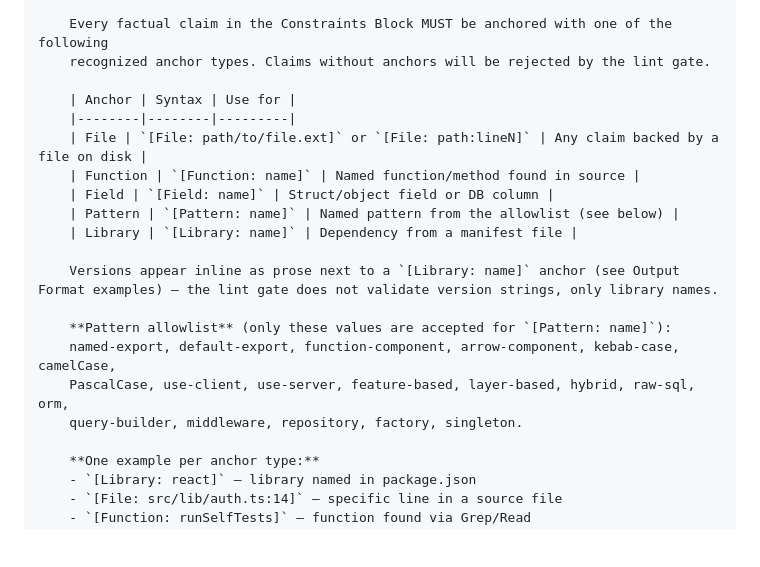
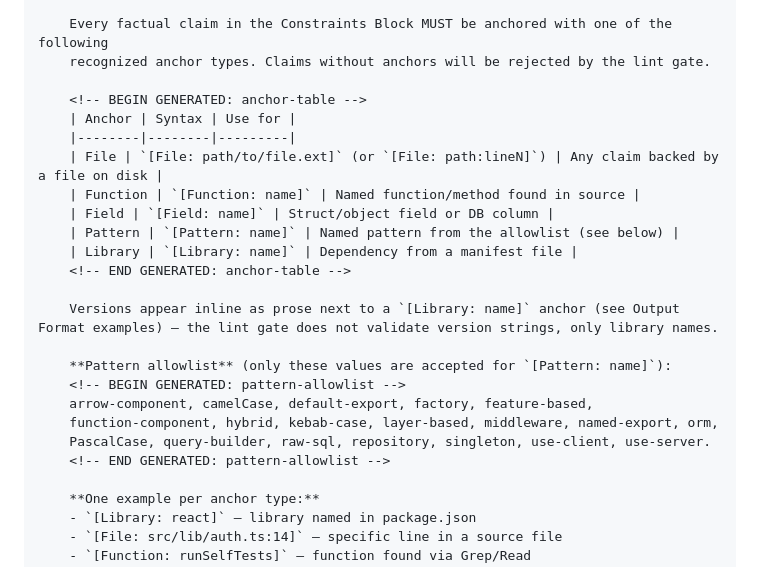
Before and after one commit to djwmobley/pipeline, a Markdown page: skills/architecture/recon-agent-prompt.md, the part around the change. Rendered like a GitHub page; blank space fills up the shorter version.

Commit message:
feat(architecture): wrap anchor-table + pattern-allowlist in generator regions
Replaces the hand-authored data sections in recon-agent-prompt.md with
generator-managed regions sourced from pipeline-lint-recon.js exports.

- anchor-table region: 5 rows with canonical syntax (File row now uses
  `(or ...)` parenthesized variant per the generator's render-detail map;
  previous hand-authored version lacked parens).
- pattern-allowlist region: alphabetized case-insensitive (was
  declaration order).

Anyone editing inside the BEGIN/END markers will be caught by
`node scripts/pipeline-generate-recon-prompt.js --check`. The generator's
canonical output flows from the linter — agents do not author this data.

Co-Authored-By: Claude Opus 4.7 (1M context) <noreply@anthropic.com>

```diff
--- a/skills/architecture/recon-agent-prompt.md
+++ b/skills/architecture/recon-agent-prompt.md
@@ -109,20 +109,24 @@ Task tool (general-purpose, model: {{MODEL}}):
     Every factual claim in the Constraints Block MUST be anchored with one of the following
     recognized anchor types. Claims without anchors will be rejected by the lint gate.
 
+    <!-- BEGIN GENERATED: anchor-table -->
     | Anchor | Syntax | Use for |
     |--------|--------|---------|
-    | File | `[File: path/to/file.ext]` or `[File: path:lineN]` | Any claim backed by a file on disk |
+    | File | `[File: path/to/file.ext]` (or `[File: path:lineN]`) | Any claim backed by a file on disk |
     | Function | `[Function: name]` | Named function/method found in source |
     | Field | `[Field: name]` | Struct/object field or DB column |
     | Pattern | `[Pattern: name]` | Named pattern from the allowlist (see below) |
     | Library | `[Library: name]` | Dependency from a manifest file |
+    <!-- END GENERATED: anchor-table -->
 
     Versions appear inline as prose next to a `[Library: name]` anchor (see Output Format examples) — the lint gate does not validate version strings, only library names.
 
     **Pattern allowlist** (only these values are accepted for `[Pattern: name]`):
-    named-export, default-export, function-component, arrow-component, kebab-case, camelCase,
-    PascalCase, use-client, use-server, feature-based, layer-based, hybrid, raw-sql, orm,
-    query-builder, middleware, repository, factory, singleton.
+    <!-- BEGIN GENERATED: pattern-allowlist -->
+    arrow-component, camelCase, default-export, factory, feature-based,
+    function-component, hybrid, kebab-case, layer-based, middleware, named-export, orm,
+    PascalCase, query-builder, raw-sql, repository, singleton, use-client, use-server.
+    <!-- END GENERATED: pattern-allowlist -->
 
     **One example per anchor type:**
     - `[Library: react]` — library named in package.json
```
